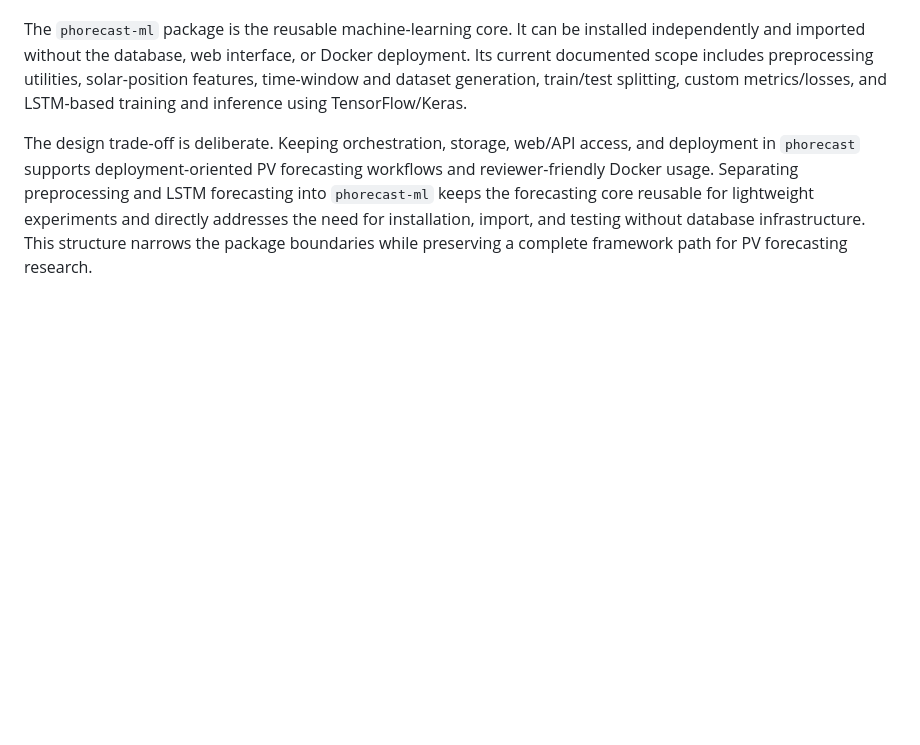
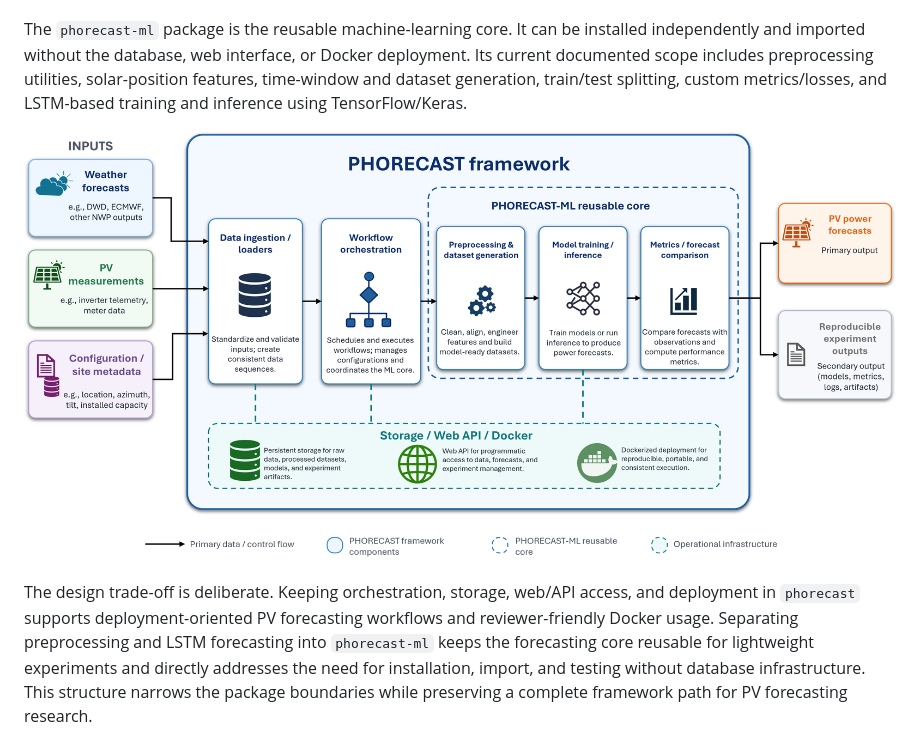
Before and after one commit to smart-resource-management-trier/phorecast, a Markdown page: paper/paper.md, the part around the change. Rendered like a GitHub page; pictures changed too: paper/Forecast_architecture.png (added); blank space fills up the shorter version.

```diff
--- a/paper/paper.md
+++ b/paper/paper.md
@@ -54,6 +54,8 @@ PHORECAST uses a two-layer architecture. The `phorecast` repository is the full
 
 The `phorecast-ml` package is the reusable machine-learning core. It can be installed independently and imported without the database, web interface, or Docker deployment. Its current documented scope includes preprocessing utilities, solar-position features, time-window and dataset generation, train/test splitting, custom metrics/losses, and LSTM-based training and inference using TensorFlow/Keras.
 
+![Overview of the PHORECAST architecture. The phorecast framework handles data ingestion, workflow orchestration, storage, web/API access, and Docker-based deployment, while phorecast-ml provides the reusable preprocessing and model-training core.](Forecast_architecture.png)
+
 The design trade-off is deliberate. Keeping orchestration, storage, web/API access, and deployment in `phorecast` supports deployment-oriented PV forecasting workflows and reviewer-friendly Docker usage. Separating preprocessing and LSTM forecasting into `phorecast-ml` keeps the forecasting core reusable for lightweight experiments and directly addresses the need for installation, import, and testing without database infrastructure. This structure narrows the package boundaries while preserving a complete framework path for PV forecasting research.
 
 # Research impact statement
```
Also changed, not shown: README.md (+8 -6 lines), docu/Forecast_architecture.png (added), docu/Simplified_Structure.png (deleted).
